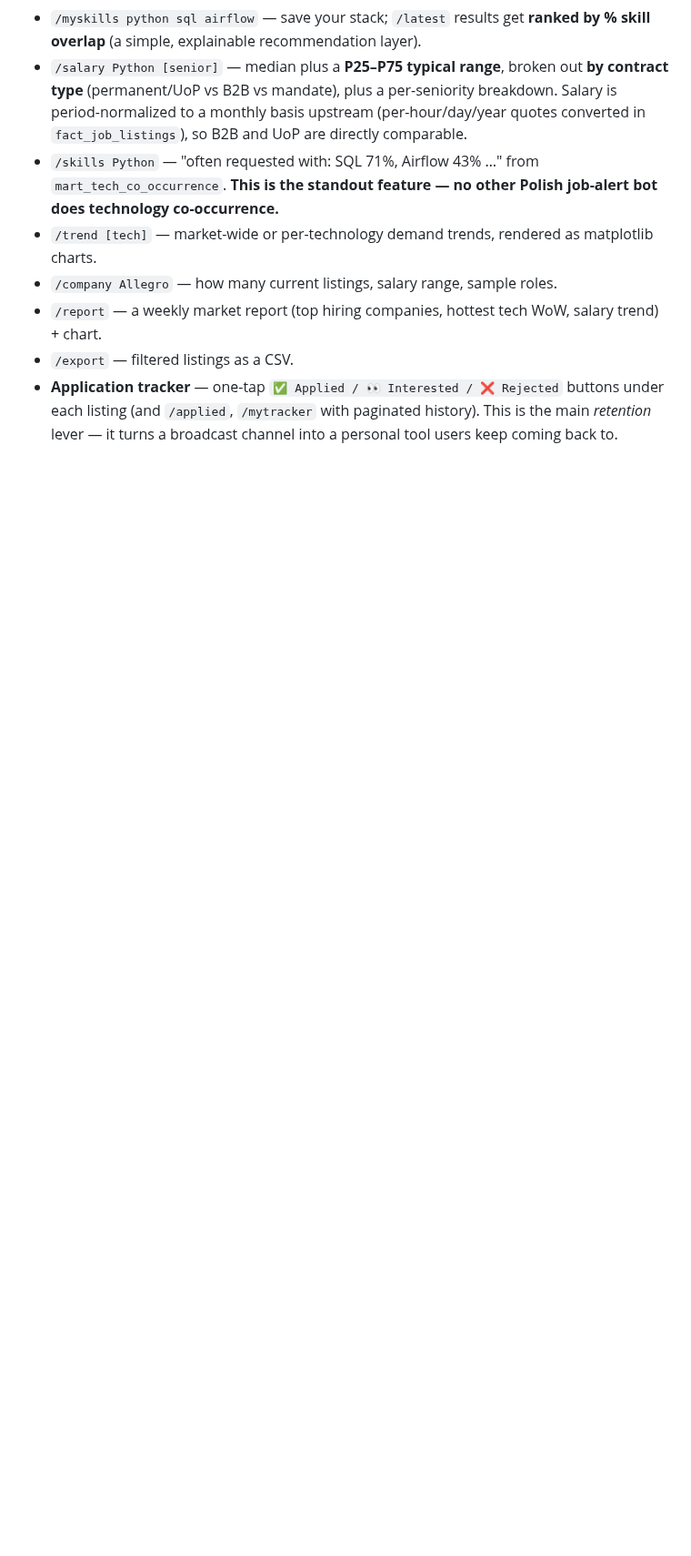
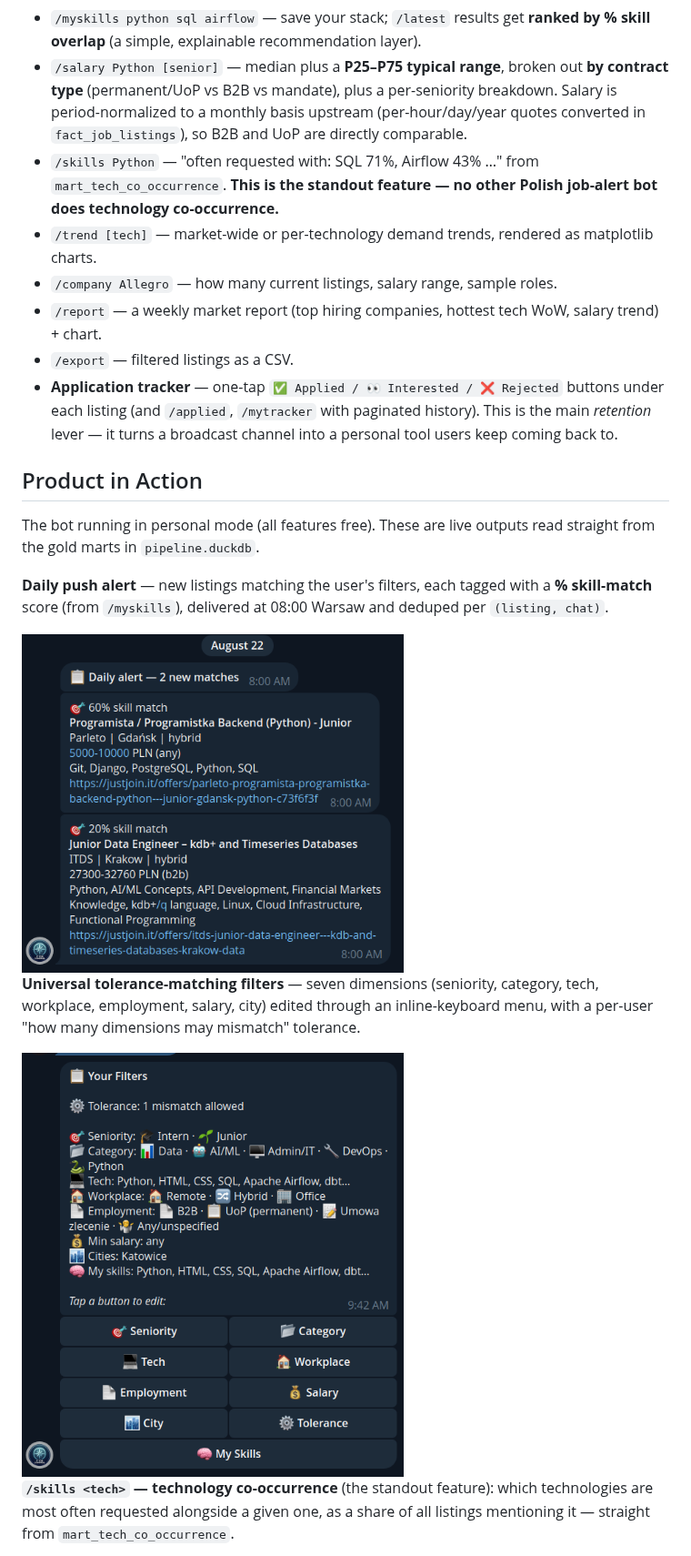
Before and after one commit to kromylodd/Polish-It-Job-Market-Intelligence, a Markdown page: README.md, the part around one of its changes. Shown at 91% size. Rendered like a GitHub page; pictures changed too: docs/screenshots/bot_daily_alert.png (added), docs/screenshots/bot_filters.png (added); blank space fills up the shorter version.

```diff
--- a/README.md
+++ b/README.md
@@ -105,3 +106,18 @@ The gold marts back a live bot that runs 24/7 on the GCP VM. Currently operates
 - `/report` — a weekly market report (top hiring companies, hottest tech WoW, salary trend) + chart.
 - `/export` — filtered listings as a CSV.
 - **Application tracker** — one-tap `✅ Applied / 👀 Interested / ❌ Rejected` buttons under each listing (and `/applied`, `/mytracker` with paginated history). This is the main *retention* lever — it turns a broadcast channel into a personal tool users keep coming back to.
+
+## Product in Action
+
+The bot running in personal mode (all features free). These are live outputs read straight from the gold marts in `pipeline.duckdb`.
+
+**Daily push alert** — new listings matching the user's filters, each tagged with a **% skill-match** score (from `/myskills`), delivered at 08:00 Warsaw and deduped per `(listing, chat)`.
+
+<img src="docs/screenshots/bot_daily_alert.png" alt="Daily alert with per-listing skill-match scores" width="420">
+
+**Universal tolerance-matching filters** — seven dimensions (seniority, category, tech, workplace, employment, salary, city) edited through an inline-keyboard menu, with a per-user "how many dimensions may mismatch" tolerance.
+
+<img src="docs/screenshots/bot_filters.png" alt="Interactive filter menu with tolerance matching" width="420">
+
+**`/skills <tech>` — technology co-occurrence** (the standout feature): which technologies are most often requested alongside a given one, as a share of all listings mentioning it — straight from `mart_tech_co_occurrence`.
+
```
Also changed, not shown: other parts of README.md (+8 -0 lines), docs/screenshots/bot_salary.png (added), docs/screenshots/bot_skills_cooccurrence.png (added), 1 other file.
